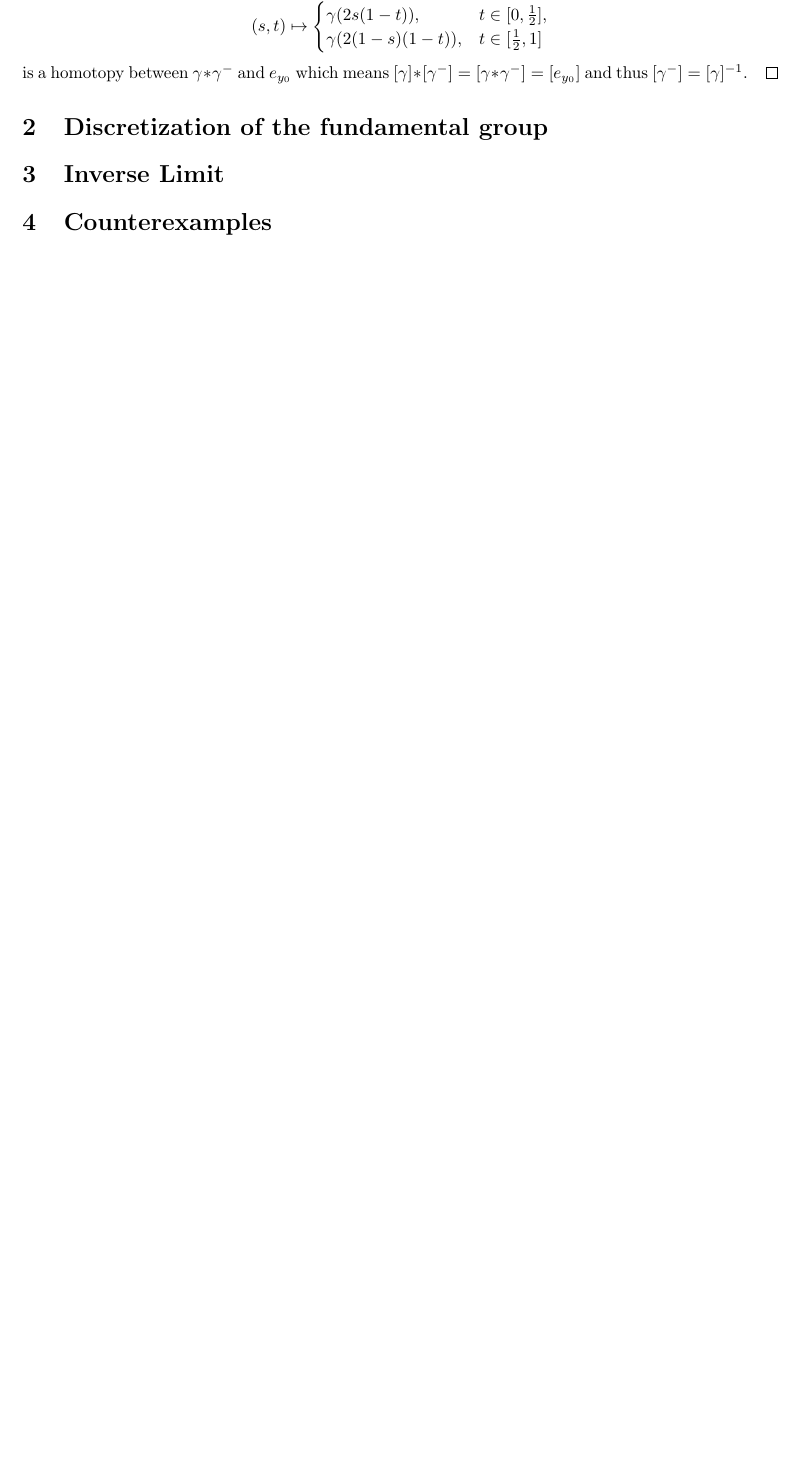
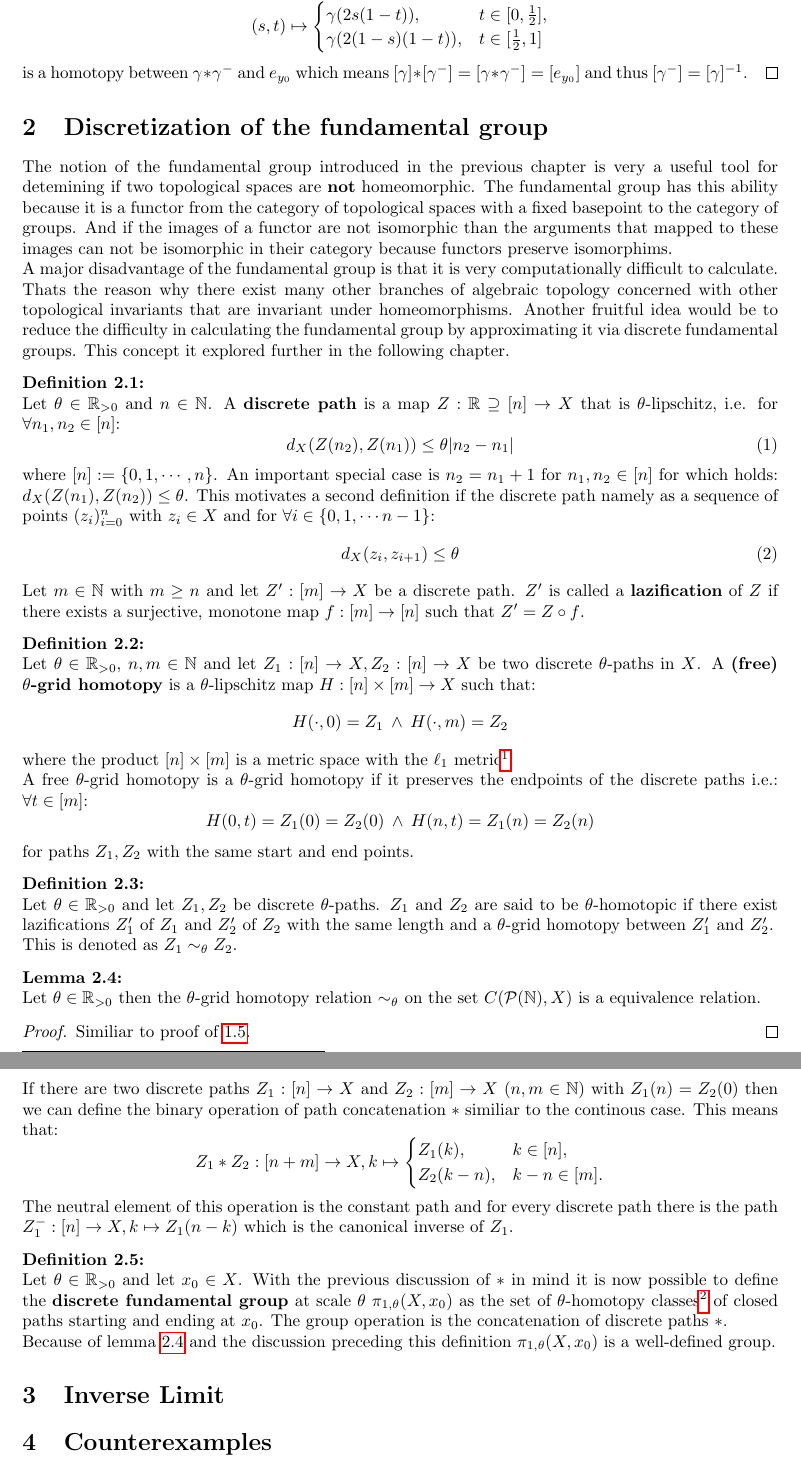
Before and after one commit to KoKoKotlin/Vortr-ge, a LaTeX document (seminar-mdrs/main.tex): part of page 4 of 5 before the commit and two parts of pages 4 and 5 of 6 after it, the two joined at a grey line, cut so that both start at the same text, the shorter picture padded with empty space. Compiled offline with pdfLaTeX.

Commit message:
added next chapter

```diff
--- a/seminar-mdrs/main.tex
+++ b/seminar-mdrs/main.tex
@@ -8,7 +8,7 @@
 \usepackage{xfrac}
 
 \usepackage{graphicx}
-\usepackage{subfig}
+\usepackage{caption}
 
 \setlength{\parindent}{0mm}
 
@@ -266,6 +266,81 @@ The operation $*: \pi_1(Y, y_0) \times \pi_1(Y, y_0) \to \pi_1(Y, y_0)$ is defin
 
 \section{Discretization of the fundamental group}
 
+The notion of the fundamental group introduced in the previous chapter is very a useful tool for detemining if two topological spaces are \textbf{not} homeomorphic.
+The fundamental group has this ability because it is a functor from the category of topological spaces with a fixed basepoint to the category of groups.
+And if the images of a functor are not isomorphic than the arguments that mapped to these images can not be isomorphic in their category because functors preserve isomorphims.
+
+A major disadvantage of the fundamental group is that it is very computationally difficult to calculate.
+Thats the reason why there exist many other branches of algebraic topology concerned with other topological invariants that are invariant under homeomorphisms.
+Another fruitful idea would be to reduce the difficulty in calculating the fundamental group by approximating it via discrete fundamental groups.
+This concept it explored further in the following chapter.
+
+% TODO: illustration theta path
+\begin{defin}
+  Let $\theta \in \R_{>0}$ and $n \in \N$. A \textbf{discrete path} is a map $Z: \R \supseteq [n] \to X$ that is $\theta$-lipschitz, i.e. for $\forall n_1, n_2 \in [n]$:
+  \begin{equation}
+    d_X(Z(n_2), Z(n_1)) \leq \theta |n_2 - n_1|
+  \end{equation}
+  where $[n] := \{0, 1, \cdots, n\}$. An important special case is $n_2 = n_1 + 1$ for $n_1, n_2 \in [n]$ for which holds: $d_X(Z(n_1), Z(n_2)) \leq \theta$. This motivates a second
+  definition if the discrete path namely as a sequence of points $(z_i)_{i=0}^n$ with $z_i \in X$ and for $\forall i \in \{0, 1, \cdots n-1\}$:
+  \begin{equation}
+    d_X(z_i, z_{i+1}) \leq \theta
+  \end{equation}
+
+  Let $m \in \N$ with $m \geq n$ and let $Z': [m] \to X$ be a discrete path. $Z'$ is called a \textbf{lazification} of $Z$ if there exists a surjective, monotone map
+  $f: [m] \to [n]$ such that $Z' = Z \circ f$.
+\end{defin}
+
+\begin{defin}
+  Let $\theta \in \R_{>0}$, $n,m \in \N$ and let $Z_1: [n] \to X, Z_2: [n] \to X$ be two discrete $\theta$-paths in $X$.
+  A \textbf{(free) $\theta$-grid homotopy} is a $\theta$-lipschitz map $H: [n] \times [m] \to X$ such that:
+  \begin{equation*}
+    H(\cdot, 0) = Z_1 \: \land \: H(\cdot, m) = Z_2
+  \end{equation*}
+  where the product $[n] \times [m]$ is a metric space with the $\ell_1$ metric\footnote{i.e. for $x = (x_1, x_2), y = (y_1, y_2) \in [n] \times [m]: d_{\ell_1}(x, y) = |x_1 - y_1| + |x_2 - y_2|$}.
+
+  A free $\theta$-grid homotopy is a $\theta$-grid homotopy if it preserves the endpoints of the discrete paths i.e.: $\forall t\in [m]$:
+  \begin{equation*}
+    H(0,t) = Z_1(0) = Z_2(0) \: \land \: H(n,t) = Z_1(n) = Z_2(n)
+  \end{equation*}
+  for paths $Z_1, Z_2$ with the same start and end points.
+\end{defin}
+
+\begin{defin}
+  Let $\theta \in \R_{>0}$ and let $Z_1, Z_2$ be discrete $\theta$-paths. $Z_1$ and $Z_2$ are said to be $\theta$-homotopic
+  if there exist lazifications $Z_1'$ of $Z_1$ and $Z_2'$ of $Z_2$ with the same length and a $\theta$-grid homotopy between $Z_1'$ and $Z_2'$.
+
+  This is denoted as $Z_1 \sim_{\theta} Z_2$.
+\end{defin}
+
+\begin{lemma} \label{lem:discrete-homotopy}
+  Let $\theta \in \R_{>0}$ then the $\theta$-grid homotopy relation $\sim_{\theta}$ on the set $C(\mathcal{P}(\N), X)$ is a equivalence relation.
+\end{lemma}
+
+% TODO: look up proof in BCW14
+\begin{proof}
+  Similiar to proof of \ref{lem:homotopy-equivalence}.
+\end{proof}
+
+If there are two discrete paths $Z_1: [n] \to X$ and $Z_2: [m] \to X$ $(n,m \in \N)$ with $Z_1(n) = Z_2(0)$
+then we can define the binary operation of path concatenation $*$ similiar to the continous case. This means that:
+\begin{equation*}
+  Z_1 * Z_2: [n + m] \to X, k \mapsto \begin{cases}
+    Z_1(k), & k \in [n], \\
+    Z_2(k - n), & k - n \in [m].
+  \end{cases}
+\end{equation*}
+The neutral element of this operation is the constant path and for every discrete path there is the path $Z_1^{-}: [n] \to X, k \mapsto Z_1(n - k)$
+which is the canonical inverse of $Z_1$.
+
+\begin{defin}
+  Let $\theta \in \R_{>0}$ and let $x_0 \in X$. With the previous discussion of $*$ in mind it is now possible to define the \textbf{discrete fundamental group} at scale $\theta$
+  $\pi_{1,\theta}(X, x_0)$ as the set of $\theta$-homotopy classes\footnote{Equivalence classes of $\sim_{\theta}$} of closed paths starting and ending at $x_0$.
+  The group operation is the concatenation of discrete paths $*$.
+
+  Because of lemma \ref{lem:discrete-homotopy} and the discussion preceding this definition $\pi_{1,\theta}(X, x_0)$ is a well-defined group.
+\end{defin}
+
 \section{Inverse Limit}
 
 \section{Counterexamples}
```
Also changed, not shown: seminar-mdrs/ref.bib (+10 -0 lines), seminar-mdrs/Makefile (added), seminar-mdrs/plot/reparam.png (added), seminar-mdrs/main.tex (4 more changed lines).
